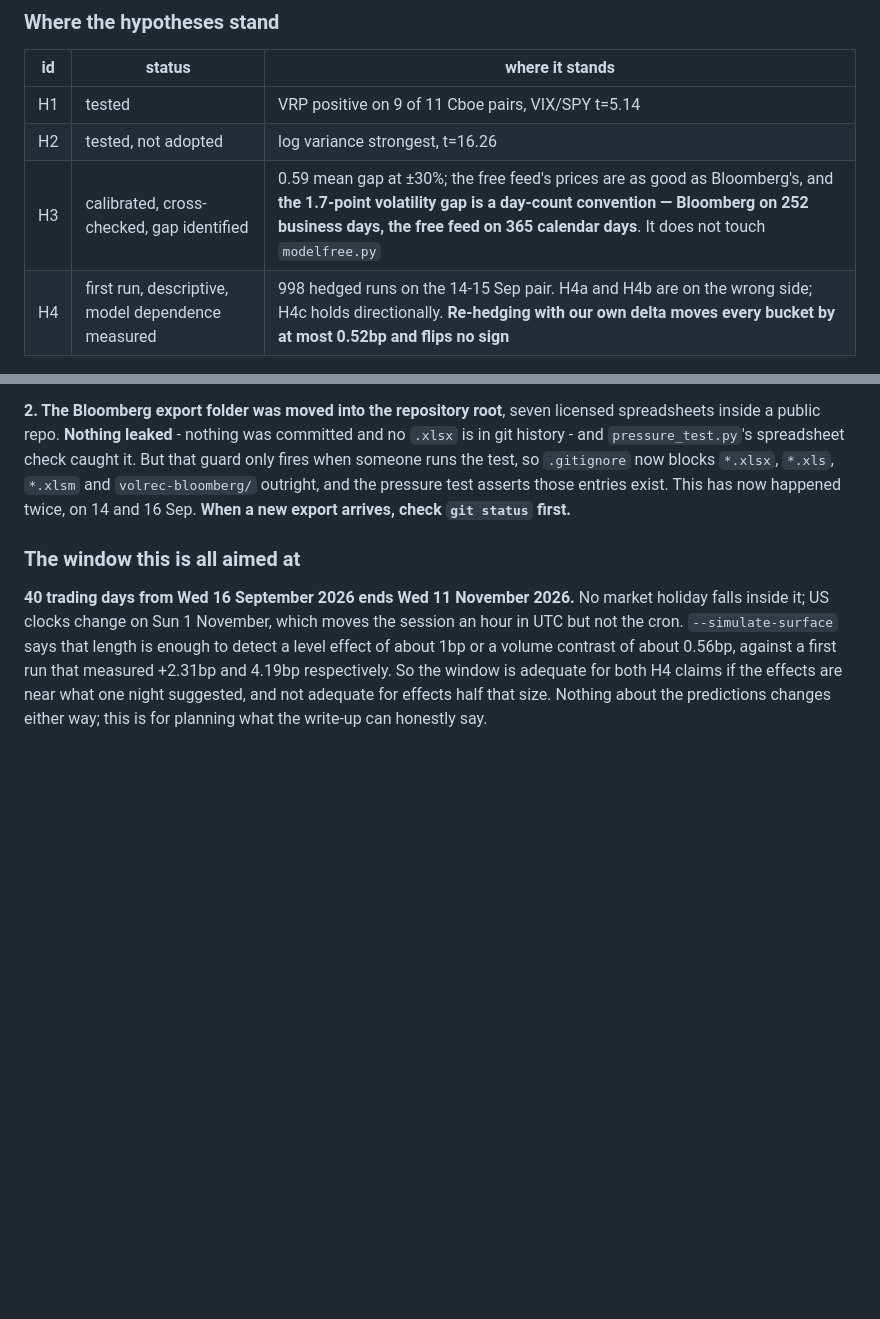
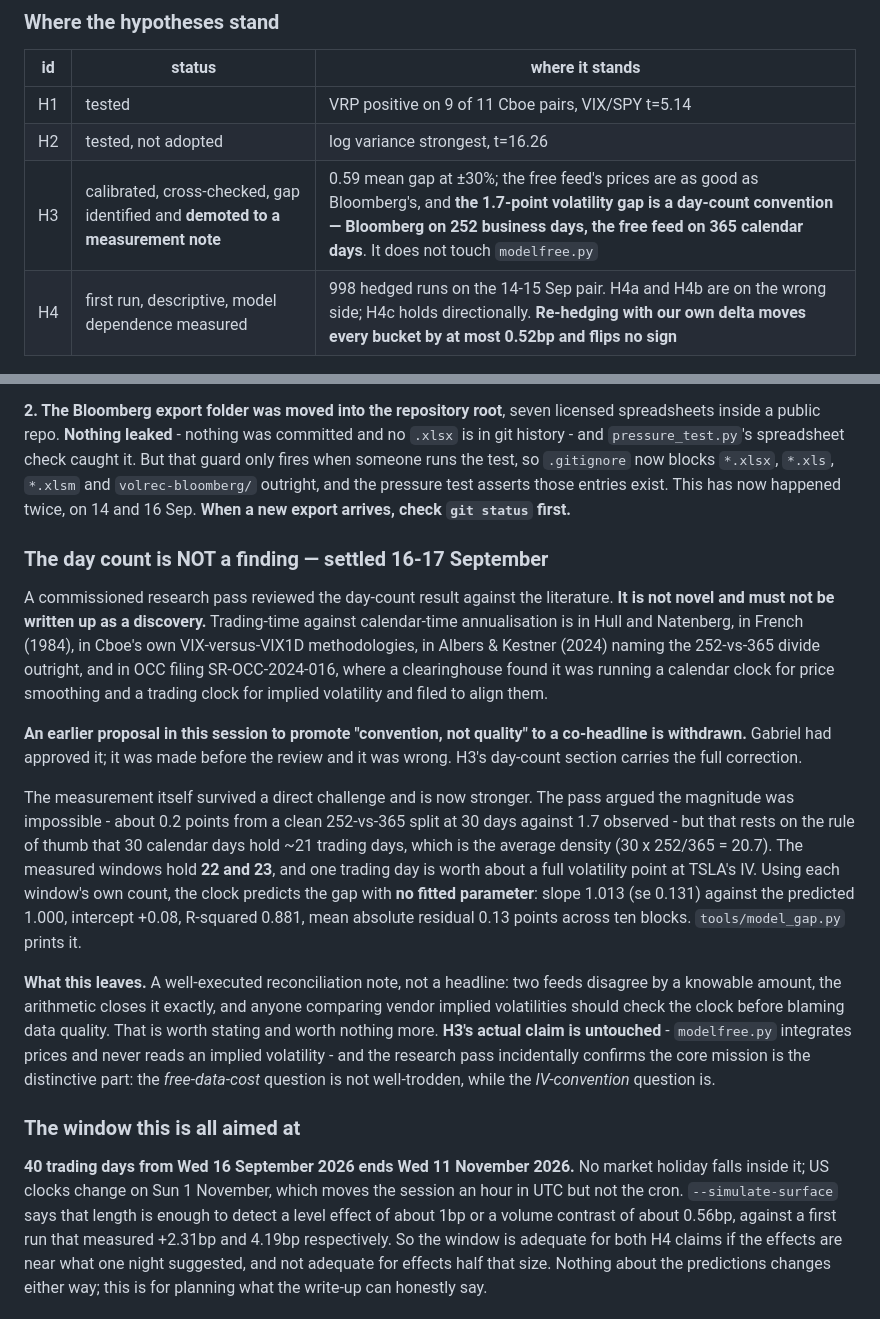
Before and after one commit to gabrielmitton-cloud/volrec, a Markdown page: HANDOFF.md, 2 parts joined by grey strips. GitHub-like rendering; blank space fills up the shorter version.

```diff
--- a/HANDOFF.md
+++ b/HANDOFF.md
@@ -1254,7 +1254,7 @@ pooled number is exposed - and that number was already established not to be a t
 |---|---|---|
 | H1 | tested | VRP positive on 9 of 11 Cboe pairs, VIX/SPY t=5.14 |
 | H2 | tested, not adopted | log variance strongest, t=16.26 |
-| H3 | calibrated, cross-checked, gap identified | 0.59 mean gap at ±30%; the free feed's prices are as good as Bloomberg's, and **the 1.7-point volatility gap is a day-count convention — Bloomberg on 252 business days, the free feed on 365 calendar days**. It does not touch `modelfree.py` |
+| H3 | calibrated, cross-checked, gap identified and **demoted to a measurement note** | 0.59 mean gap at ±30%; the free feed's prices are as good as Bloomberg's, and **the 1.7-point volatility gap is a day-count convention — Bloomberg on 252 business days, the free feed on 365 calendar days**. It does not touch `modelfree.py` |
 | H4 | first run, descriptive, model dependence measured | 998 hedged runs on the 14-15 Sep pair. H4a and H4b are on the wrong side; H4c holds directionally. **Re-hedging with our own delta moves every bucket by at most 0.52bp and flips no sign** |
 
 ### The Bloomberg result, in one paragraph
@@ -1349,6 +1349,39 @@ check caught it. But that guard only fires when someone runs the test, so
 `.gitignore` now blocks `*.xlsx`, `*.xls`, `*.xlsm` and `volrec-bloomberg/`
 outright, and the pressure test asserts those entries exist. This has now happened
 twice, on 14 and 16 Sep. **When a new export arrives, check `git status` first.**
+
+### The day count is NOT a finding — settled 16-17 September
+
+A commissioned research pass reviewed the day-count result against the
+literature. **It is not novel and must not be written up as a discovery.**
+Trading-time against calendar-time annualisation is in Hull and Natenberg, in
+French (1984), in Cboe's own VIX-versus-VIX1D methodologies, in Albers & Kestner
+(2024) naming the 252-vs-365 divide outright, and in OCC filing SR-OCC-2024-016,
+where a clearinghouse found it was running a calendar clock for price smoothing
+and a trading clock for implied volatility and filed to align them.
+
+**An earlier proposal in this session to promote "convention, not quality" to a
+co-headline is withdrawn.** Gabriel had approved it; it was made before the
+review and it was wrong. H3's day-count section carries the full correction.
+
+The measurement itself survived a direct challenge and is now stronger. The pass
+argued the magnitude was impossible - about 0.2 points from a clean 252-vs-365
+split at 30 days against 1.7 observed - but that rests on the rule of thumb that
+30 calendar days hold ~21 trading days, which is the average density
+(30 x 252/365 = 20.7). The measured windows hold **22 and 23**, and one trading
+day is worth about a full volatility point at TSLA's IV. Using each window's own
+count, the clock predicts the gap with **no fitted parameter**: slope 1.013
+(se 0.131) against the predicted 1.000, intercept +0.08, R-squared 0.881, mean
+absolute residual 0.13 points across ten blocks. `tools/model_gap.py` prints it.
+
+**What this leaves.** A well-executed reconciliation note, not a headline: two
+feeds disagree by a knowable amount, the arithmetic closes it exactly, and anyone
+comparing vendor implied volatilities should check the clock before blaming data
+quality. That is worth stating and worth nothing more. **H3's actual claim is
+untouched** - `modelfree.py` integrates prices and never reads an implied
+volatility - and the research pass incidentally confirms the core mission is the
+distinctive part: the *free-data-cost* question is not well-trodden, while the
+*IV-convention* question is.
 
 ### The window this is all aimed at
 
```
Also changed, not shown: BLOOMBERG-MONDAY.md (+18 -7 lines).
